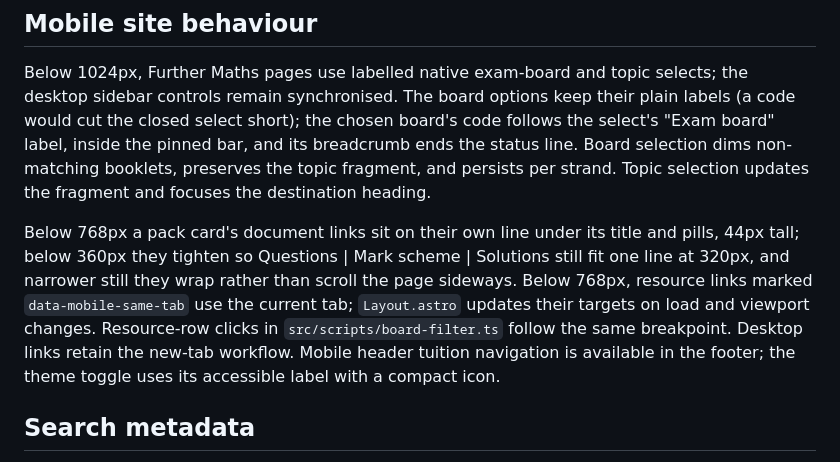
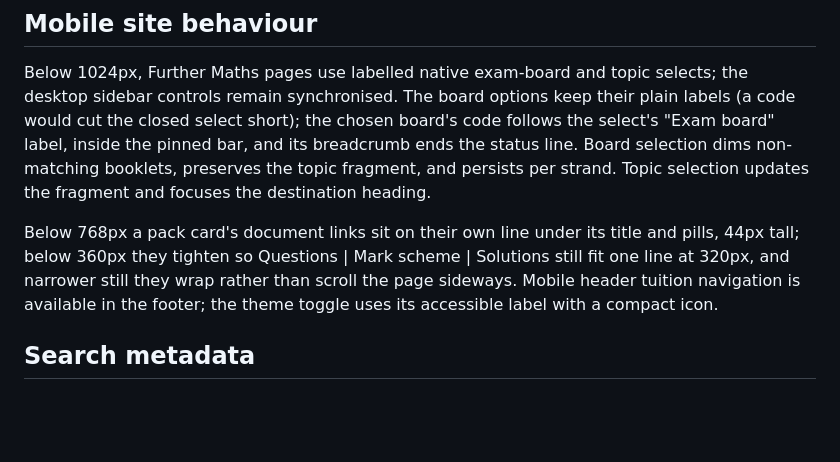
Before and after one commit to danieljamessmith/resources.danieljsmith.org, a Markdown page: src/README.md, the part around the change. Drawn GitHub-style; blank space fills up the shorter version.

Commit message:
drop the src readme's claims about mobile same-tab links and row clicks, which the site does not have

```diff
--- a/src/README.md
+++ b/src/README.md
@@ -12,7 +12,7 @@ The home page contains the Further Maths strand picker at `/#further-maths`, lin
 
 Below 1024px, Further Maths pages use labelled native exam-board and topic selects; the desktop sidebar controls remain synchronised. The board options keep their plain labels (a code would cut the closed select short); the chosen board's code follows the select's "Exam board" label, inside the pinned bar, and its breadcrumb ends the status line. Board selection dims non-matching booklets, preserves the topic fragment, and persists per strand. Topic selection updates the fragment and focuses the destination heading.
 
-Below 768px a pack card's document links sit on their own line under its title and pills, 44px tall; below 360px they tighten so Questions | Mark scheme | Solutions still fit one line at 320px, and narrower still they wrap rather than scroll the page sideways. Below 768px, resource links marked `data-mobile-same-tab` use the current tab; `Layout.astro` updates their targets on load and viewport changes. Resource-row clicks in `src/scripts/board-filter.ts` follow the same breakpoint. Desktop links retain the new-tab workflow. Mobile header tuition navigation is available in the footer; the theme toggle uses its accessible label with a compact icon.
+Below 768px a pack card's document links sit on their own line under its title and pills, 44px tall; below 360px they tighten so Questions | Mark scheme | Solutions still fit one line at 320px, and narrower still they wrap rather than scroll the page sideways. Mobile header tuition navigation is available in the footer; the theme toggle uses its accessible label with a compact icon.
 
 ## Search metadata
 
```
